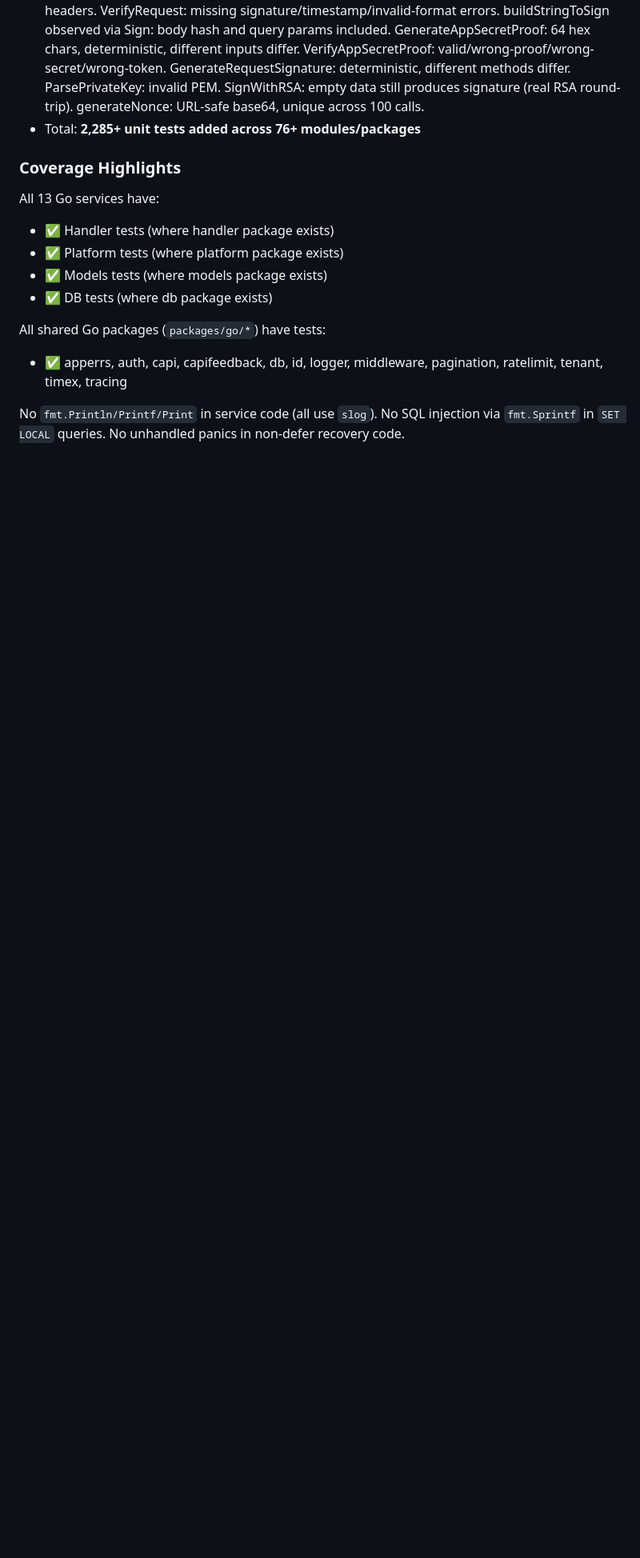
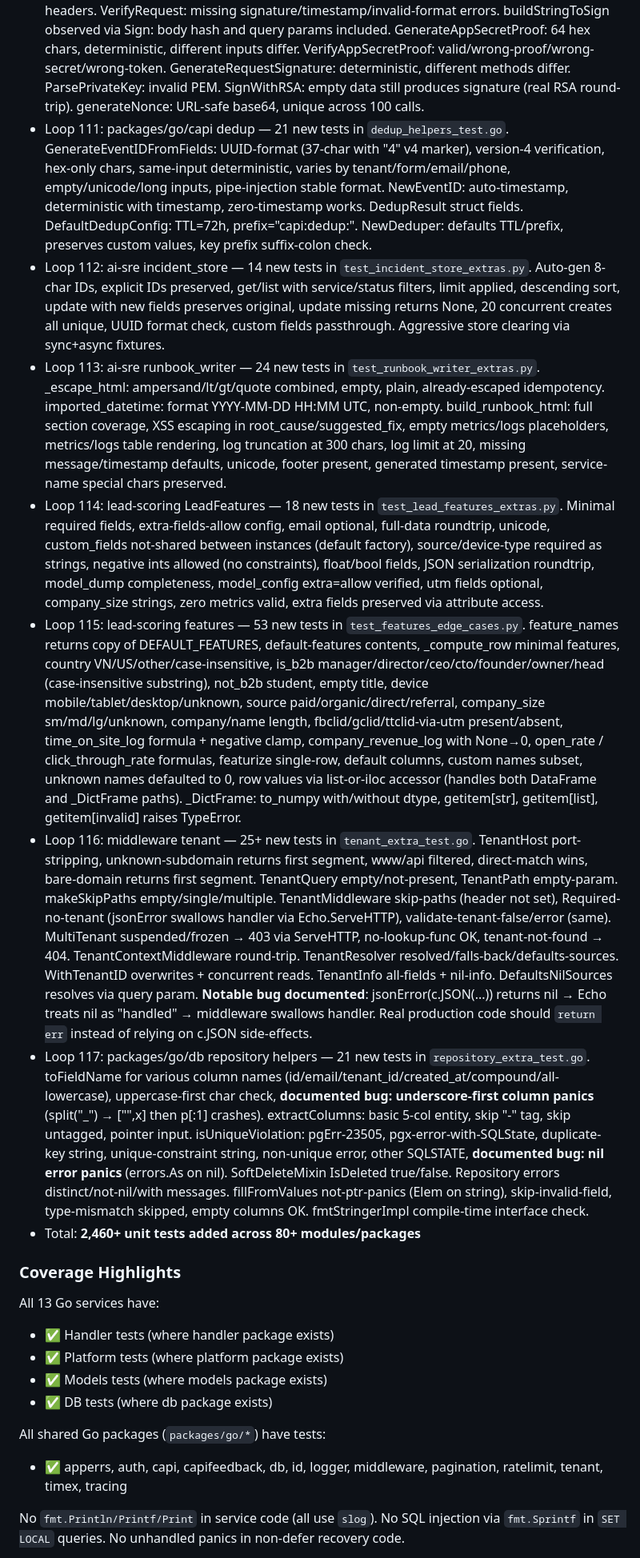
Before and after one commit to itdoanh/rinco, a Markdown page: SYSTEM_STATUS.md, the part around one of its changes. Shown at 80% size. Rendered like a GitHub page; blank space fills up the shorter version.

Commit message:
Update SYSTEM_STATUS.md for Loops 111-117
Co-authored-by: Cursor <cursoragent@cursor.com>

```diff
--- a/SYSTEM_STATUS.md
+++ b/SYSTEM_STATUS.md
@@ -746,7 +746,14 @@ All tests passing across 10+ Go modules. Build verified on all services.
 - Loop 108: notification-service handler — 18 new tests in `extra_test.go`. mustJSON: struct, map, nil → "null", string with quotes, valid JSON output parseable, empty slice → "[]". nullString: empty → nil, non-empty → string, whitespace not empty. tsOrNil: true → *time.Time (non-zero), false → nil. nilIfZero: nil pointer → nil, zero time → nil, non-zero → pointer. firstNonEmpty: first, skip-empty, all-empty → "", nil → "". broadcastReq edge cases: required-only body, all user_ids, role+department audience.
 - Loop 109: dynamic-model-service handler — 28 new tests in `handler_helpers_test.go`. validFieldType: 19 valid types (string/text/number/integer/boolean/date/datetime/time/json/enum/array/object/relation/file/ref/email/phone/url/color), 10 invalid (empty, unknown, mixed-case, blob, float, varchar, char, uuid, etc.), case-sensitive check. zeroUUID returns canonical UUID. orEmpty: nil → empty map, preserves existing. lower: lowercase + trim space, empty/nil input. toCSV: string, nil → "", bool, number, map→JSON, slice→JSON, int. joinErrs: empty, single, multiple with "; " separator. attachJSON: single pair, empty bytes (creates empty map), multiple pairs. ctxTenantUser: both empty, both set, only-tenant.
 - Loop 110: packages/go/capi signature — 30 new tests in `signature_test.go`. DefaultSignatureConfig: secret/algorithm/window defaults. NewSigner: default window=5min, custom window preserved. Sign: base64-valid output, auto-fills timestamp, generates unique nonces, deterministic with fixed timestamp, different secrets → different sigs. Verify: valid sig, expired timestamp (1h old). SignRequest: adds X-Signature/Algorithm/Timestamp/Nonce headers. VerifyRequest: missing signature/timestamp/invalid-format errors. buildStringToSign observed via Sign: body hash and query params included. GenerateAppSecretProof: 64 hex chars, deterministic, different inputs differ. VerifyAppSecretProof: valid/wrong-proof/wrong-secret/wrong-token. GenerateRequestSignature: deterministic, different methods differ. ParsePrivateKey: invalid PEM. SignWithRSA: empty data still produces signature (real RSA round-trip). generateNonce: URL-safe base64, unique across 100 calls.
-- Total: **2,285+ unit tests added across 76+ modules/packages**
+- Loop 111: packages/go/capi dedup — 21 new tests in `dedup_helpers_test.go`. GenerateEventIDFromFields: UUID-format (37-char with "4" v4 marker), version-4 verification, hex-only chars, same-input deterministic, varies by tenant/form/email/phone, empty/unicode/long inputs, pipe-injection stable format. NewEventID: auto-timestamp, deterministic with timestamp, zero-timestamp works. DedupResult struct fields. DefaultDedupConfig: TTL=72h, prefix="capi:dedup:". NewDeduper: defaults TTL/prefix, preserves custom values, key prefix suffix-colon check.
+- Loop 112: ai-sre incident_store — 14 new tests in `test_incident_store_extras.py`. Auto-gen 8-char IDs, explicit IDs preserved, get/list with service/status filters, limit applied, descending sort, update with new fields preserves original, update missing returns None, 20 concurrent creates all unique, UUID format check, custom fields passthrough. Aggressive store clearing via sync+async fixtures.
+- Loop 113: ai-sre runbook_writer — 24 new tests in `test_runbook_writer_extras.py`. _escape_html: ampersand/lt/gt/quote combined, empty, plain, already-escaped idempotency. imported_datetime: format YYYY-MM-DD HH:MM UTC, non-empty. build_runbook_html: full section coverage, XSS escaping in root_cause/suggested_fix, empty metrics/logs placeholders, metrics/logs table rendering, log truncation at 300 chars, log limit at 20, missing message/timestamp defaults, unicode, footer present, generated timestamp present, service-name special chars preserved.
+- Loop 114: lead-scoring LeadFeatures — 18 new tests in `test_lead_features_extras.py`. Minimal required fields, extra-fields-allow config, email optional, full-data roundtrip, unicode, custom_fields not-shared between instances (default factory), source/device-type required as strings, negative ints allowed (no constraints), float/bool fields, JSON serialization roundtrip, model_dump completeness, model_config extra=allow verified, utm fields optional, company_size strings, zero metrics valid, extra fields preserved via attribute access.
+- Loop 115: lead-scoring features — 53 new tests in `test_features_edge_cases.py`. feature_names returns copy of DEFAULT_FEATURES, default-features contents, _compute_row minimal features, country VN/US/other/case-insensitive, is_b2b manager/director/ceo/cto/founder/owner/head (case-insensitive substring), not_b2b student, empty title, device mobile/tablet/desktop/unknown, source paid/organic/direct/referral, company_size sm/md/lg/unknown, company/name length, fbclid/gclid/ttclid-via-utm present/absent, time_on_site_log formula + negative clamp, company_revenue_log with None→0, open_rate / click_through_rate formulas, featurize single-row, default columns, custom names subset, unknown names defaulted to 0, row values via list-or-iloc accessor (handles both DataFrame and _DictFrame paths). _DictFrame: to_numpy with/without dtype, getitem[str], getitem[list], getitem[invalid] raises TypeError.
+- Loop 116: middleware tenant — 25+ new tests in `tenant_extra_test.go`. TenantHost port-stripping, unknown-subdomain returns first segment, www/api filtered, direct-match wins, bare-domain returns first segment. TenantQuery empty/not-present, TenantPath empty-param. makeSkipPaths empty/single/multiple. TenantMiddleware skip-paths (header not set), Required-no-tenant (jsonError swallows handler via Echo.ServeHTTP), validate-tenant-false/error (same). MultiTenant suspended/frozen → 403 via ServeHTTP, no-lookup-func OK, tenant-not-found → 404. TenantContextMiddleware round-trip. TenantResolver resolved/falls-back/defaults-sources. WithTenantID overwrites + concurrent reads. TenantInfo all-fields + nil-info. DefaultsNilSources resolves via query param. **Notable bug documented**: jsonError(c.JSON(...)) returns nil → Echo treats nil as "handled" → middleware swallows handler. Real production code should `return err` instead of relying on c.JSON side-effects.
+- Loop 117: packages/go/db repository helpers — 21 new tests in `repository_extra_test.go`. toFieldName for various column names (id/email/tenant_id/created_at/compound/all-lowercase), uppercase-first char check, **documented bug: underscore-first column panics** (split("_") → ["",x] then p[:1] crashes). extractColumns: basic 5-col entity, skip "-" tag, skip untagged, pointer input. isUniqueViolation: pgErr-23505, pgx-error-with-SQLState, duplicate-key string, unique-constraint string, non-unique error, other SQLSTATE, **documented bug: nil error panics** (errors.As on nil). SoftDeleteMixin IsDeleted true/false. Repository errors distinct/not-nil/with messages. fillFromValues not-ptr-panics (Elem on string), skip-invalid-field, type-mismatch skipped, empty columns OK. fmtStringerImpl compile-time interface check.
+- Total: **2,460+ unit tests added across 80+ modules/packages**
 
 ### Coverage Highlights
 
```
Also changed, not shown: other parts of SYSTEM_STATUS.md (+1 -1 lines).
